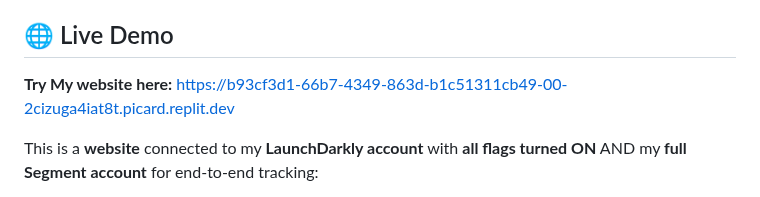
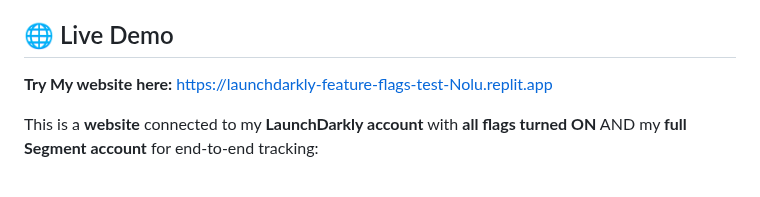
Before and after one commit to noluwalo/about-me-feature-flags, a Markdown page: setup.md, the part around the change. Drawn GitHub-style.

Commit message:
Update live demo link in setup.md

```diff
--- a/setup.md
+++ b/setup.md
@@ -36,7 +36,7 @@ This project includes the **LaunchDarkly Observability Plugin** (added just to p
 
 ## 🌐 Live Demo
 
-**Try My website here:** [https://b93cf3d1-66b7-4349-863d-b1c51311cb49-00-2cizuga4iat8t.picard.replit.dev](https://b93cf3d1-66b7-4349-863d-b1c51311cb49-00-2cizuga4iat8t.picard.replit.dev)
+**Try My website here:** https://launchdarkly-feature-flags-test-Nolu.replit.app
 
 This is a **website** connected to my **LaunchDarkly account** with **all flags turned ON** AND my **full Segment account** for end-to-end tracking:
 - ✅ Typewriter animation is active
```
